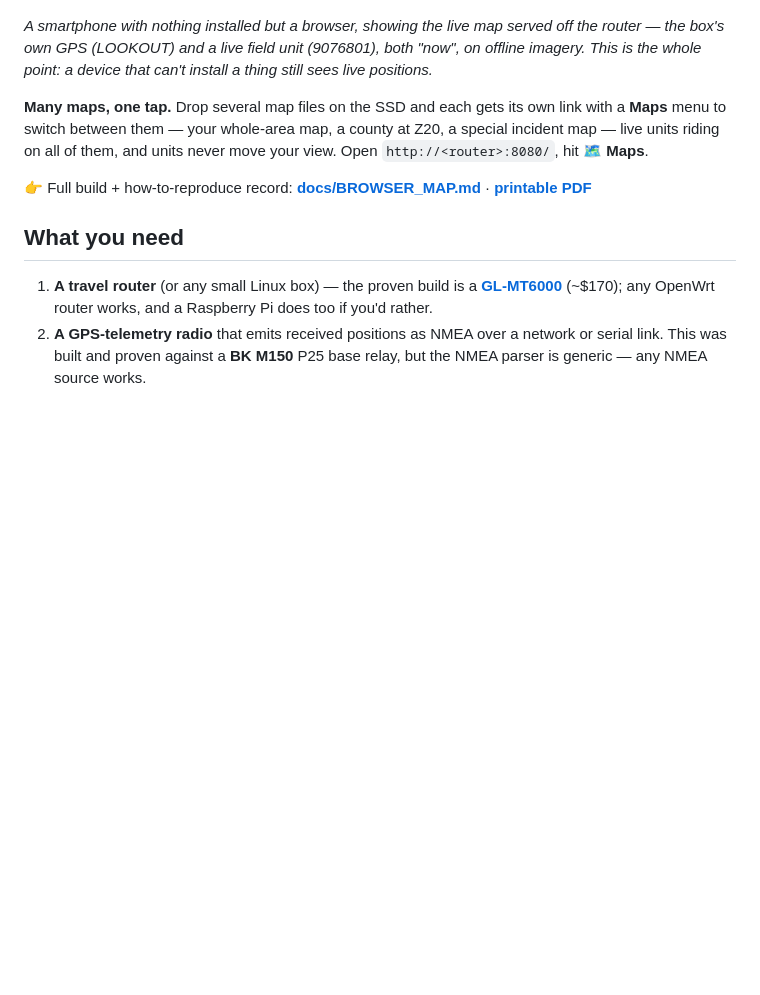
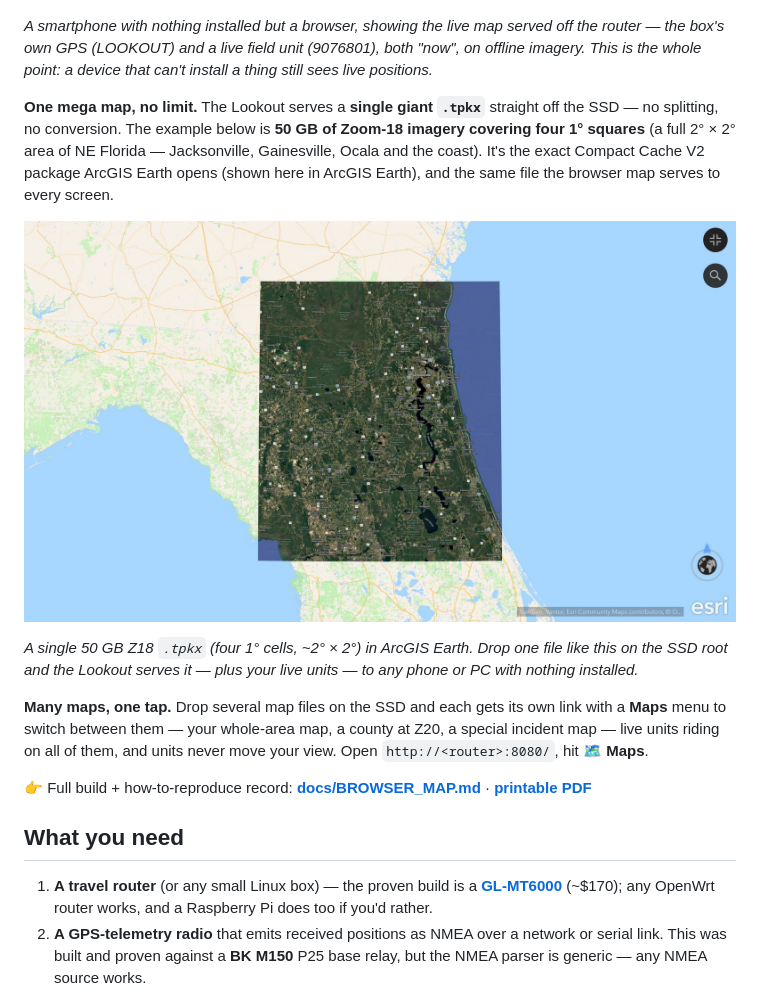
Before and after one commit to Jim-dc95811/The-Lookout, a Markdown page: README.md, the part around the change. GitHub-like rendering; pictures changed too: images/the_lookout_mega_tpkx.jpg (added); blank space fills up the shorter version.

Commit message:
README: add the 50 GB Z18 mega-TPKX shot + single-giant-file note
The Lookout serves one giant .tpkx straight off the SSD - a 50 GB Zoom-18
package covering four 1-degree squares (2x2 deg NE Florida), the same Compact
Cache V2 file ArcGIS Earth opens. Jim's ArcGIS Earth screenshot.

```diff
--- a/README.md
+++ b/README.md
@@ -54,6 +54,12 @@ The router now serves a full **slippy map straight to any web browser** — your
 ![A phone, nothing installed, showing the Lookout's live map — the box's own position (LOOKOUT) and a live P25 field unit (9076801), on offline aerial imagery](images/the_lookout_phone.jpg)
 
 *A smartphone with nothing installed but a browser, showing the live map served off the router — the box's own GPS (LOOKOUT) and a live field unit (9076801), both "now", on offline imagery. This is the whole point: a device that can't install a thing still sees live positions.*
+
+**One mega map, no limit.** The Lookout serves a **single giant `.tpkx`** straight off the SSD — no splitting, no conversion. The example below is **50 GB of Zoom-18 imagery covering four 1° squares** (a full 2° × 2° area of NE Florida — Jacksonville, Gainesville, Ocala and the coast). It's the exact Compact Cache V2 package ArcGIS Earth opens (shown here in ArcGIS Earth), and the same file the browser map serves to every screen.
+
+![A 50 GB Zoom-18 TPKX — four 1° squares of NE Florida imagery — open in ArcGIS Earth, the same single file The Lookout serves to every browser](images/the_lookout_mega_tpkx.jpg)
+
+*A single 50 GB Z18 `.tpkx` (four 1° cells, ~2° × 2°) in ArcGIS Earth. Drop one file like this on the SSD root and the Lookout serves it — plus your live units — to any phone or PC with nothing installed.*
 
 **Many maps, one tap.** Drop several map files on the SSD and each gets its own link with a **Maps** menu to switch between them — your whole-area map, a county at Z20, a special incident map — live units riding on all of them, and units never move your view. Open `http://<router>:8080/`, hit **🗺 Maps**.
 
```
